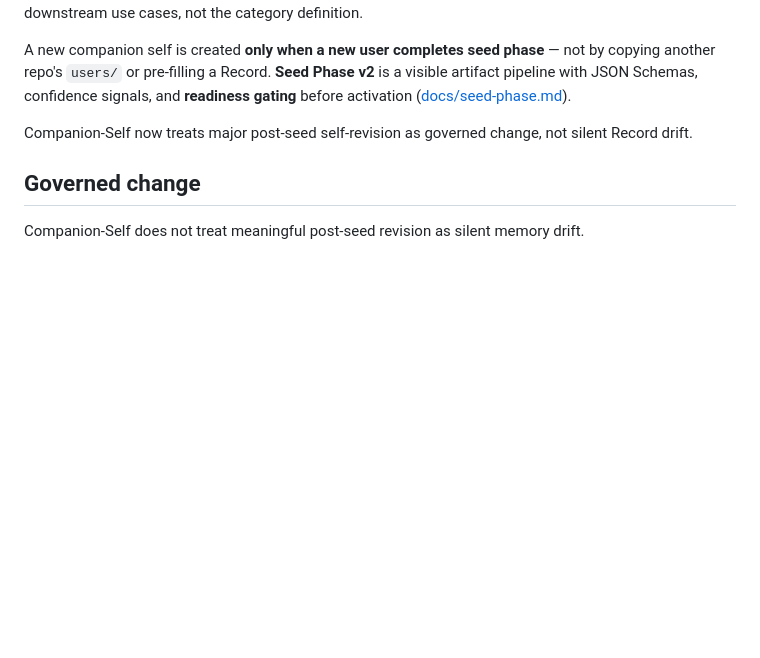
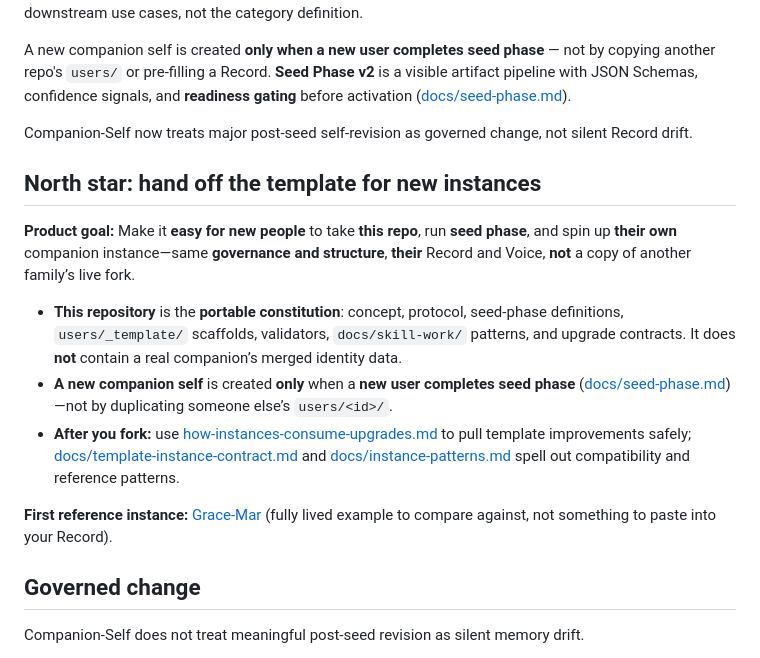
Before and after one commit to rbtkhn/companion-self, a Markdown page: README.md, the part around the change. Drawn GitHub-style; blank space fills up the shorter version.

Commit message:
docs: north star — easy fork + seed for new companion instances
- README: portable constitution vs reference instance; seed-only creation
- how-instances-consume-upgrades: why handoff/safe-merge doc exists
- developer plan: north star for template contributors

Made-with: Cursor

```diff
--- a/README.md
+++ b/README.md
@@ -9,6 +9,16 @@
 A new companion self is created **only when a new user completes seed phase** — not by copying another repo's `users/` or pre-filling a Record. **Seed Phase v2** is a visible artifact pipeline with JSON Schemas, confidence signals, and **readiness gating** before activation ([docs/seed-phase.md](docs/seed-phase.md)).
 
 Companion-Self now treats major post-seed self-revision as governed change, not silent Record drift.
+
+## North star: hand off the template for new instances
+
+**Product goal:** Make it **easy for new people** to take **this repo**, run **seed phase**, and spin up **their own** companion instance—same **governance and structure**, **their** Record and Voice, **not** a copy of another family’s live fork.
+
+- **This repository** is the **portable constitution**: concept, protocol, seed-phase definitions, `users/_template/` scaffolds, validators, `docs/skill-work/` patterns, and upgrade contracts. It does **not** contain a real companion’s merged identity data.
+- **A new companion self** is created **only** when a **new user completes seed phase** ([docs/seed-phase.md](docs/seed-phase.md))—not by duplicating someone else’s `users/<id>/`.
+- **After you fork:** use [how-instances-consume-upgrades.md](how-instances-consume-upgrades.md) to pull template improvements safely; [docs/template-instance-contract.md](docs/template-instance-contract.md) and [docs/instance-patterns.md](docs/instance-patterns.md) spell out compatibility and reference patterns.
+
+**First reference instance:** [Grace-Mar](https://github.com/rbtkhn/grace-mar) (fully lived example to compare against, not something to paste into your Record).
 
 ## Governed change
 
```
Also changed, not shown: docs/companion-self-developer-plan.md (+2 -0 lines), how-instances-consume-upgrades.md (+2 -0 lines).
